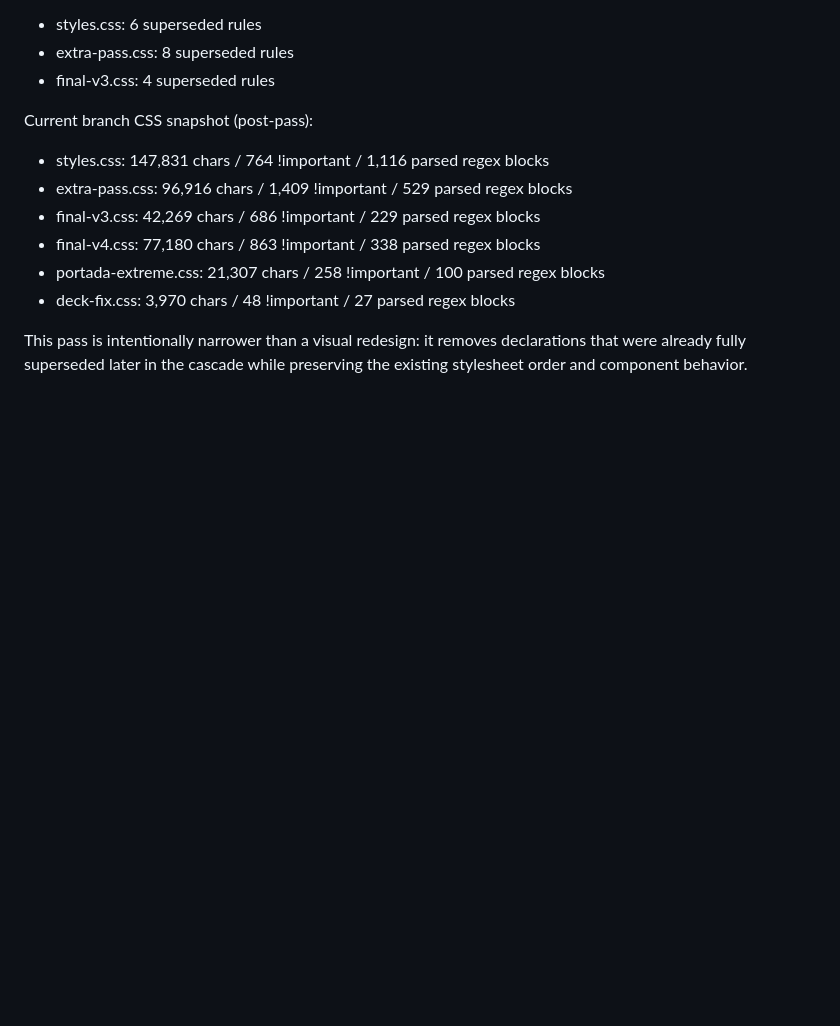
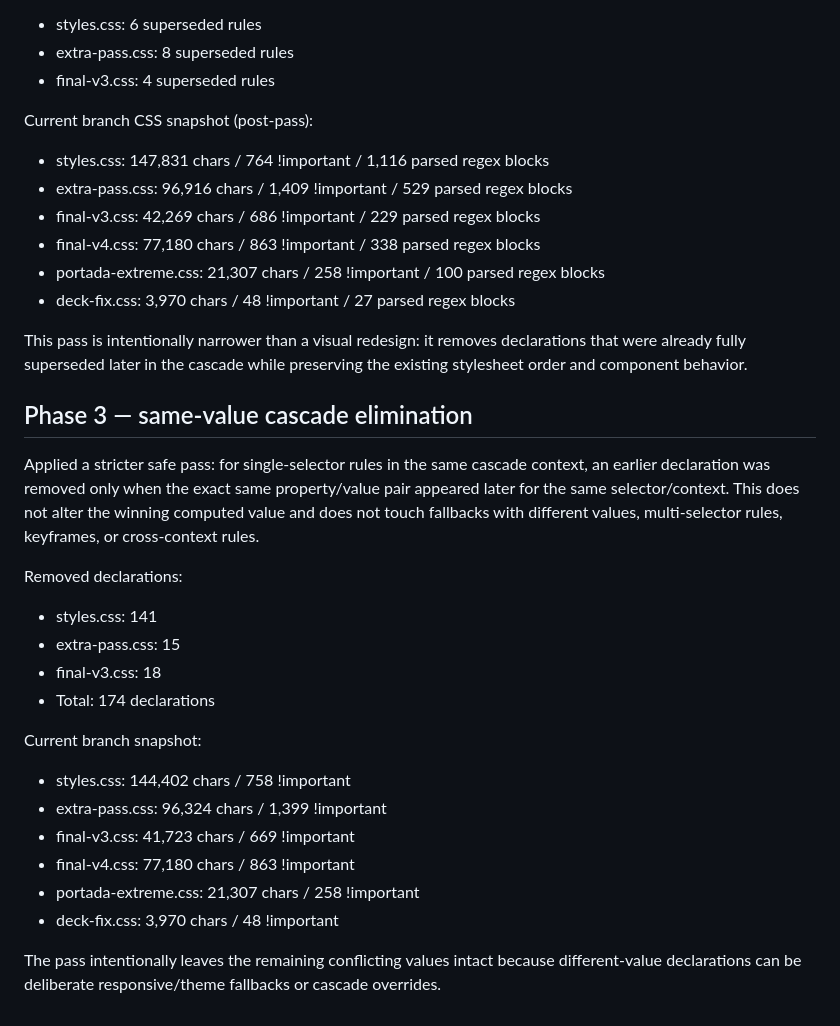
Before and after one commit to GracianB/professional-deck, a Markdown page: reports/css-cascade-map.md, the part around the change. Rendered like a GitHub page; blank space fills up the shorter version.

Commit message:
docs: record same-value cascade cleanup

```diff
--- a/reports/css-cascade-map.md
+++ b/reports/css-cascade-map.md
@@ -161,3 +161,24 @@ Current branch CSS snapshot (post-pass):
 - deck-fix.css: 3,970 chars / 48 !important / 27 parsed regex blocks
 
 This pass is intentionally narrower than a visual redesign: it removes declarations that were already fully superseded later in the cascade while preserving the existing stylesheet order and component behavior.
+
+
+## Phase 3 — same-value cascade elimination
+
+Applied a stricter safe pass: for single-selector rules in the same cascade context, an earlier declaration was removed only when the exact same property/value pair appeared later for the same selector/context. This does not alter the winning computed value and does not touch fallbacks with different values, multi-selector rules, keyframes, or cross-context rules.
+
+Removed declarations:
+- styles.css: 141
+- extra-pass.css: 15
+- final-v3.css: 18
+- Total: 174 declarations
+
+Current branch snapshot:
+- styles.css: 144,402 chars / 758 !important
+- extra-pass.css: 96,324 chars / 1,399 !important
+- final-v3.css: 41,723 chars / 669 !important
+- final-v4.css: 77,180 chars / 863 !important
+- portada-extreme.css: 21,307 chars / 258 !important
+- deck-fix.css: 3,970 chars / 48 !important
+
+The pass intentionally leaves the remaining conflicting values intact because different-value declarations can be deliberate responsive/theme fallbacks or cascade overrides.
```
